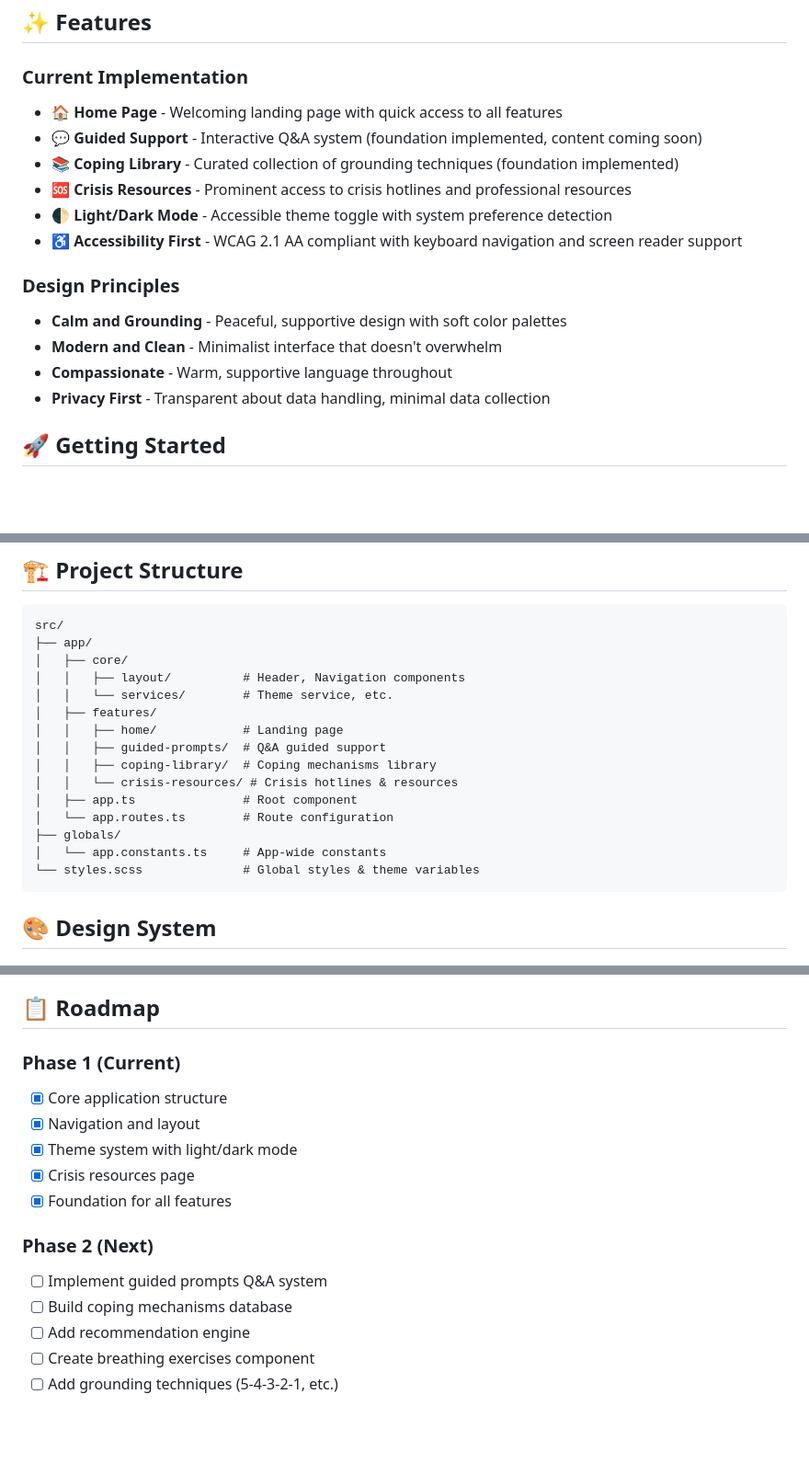
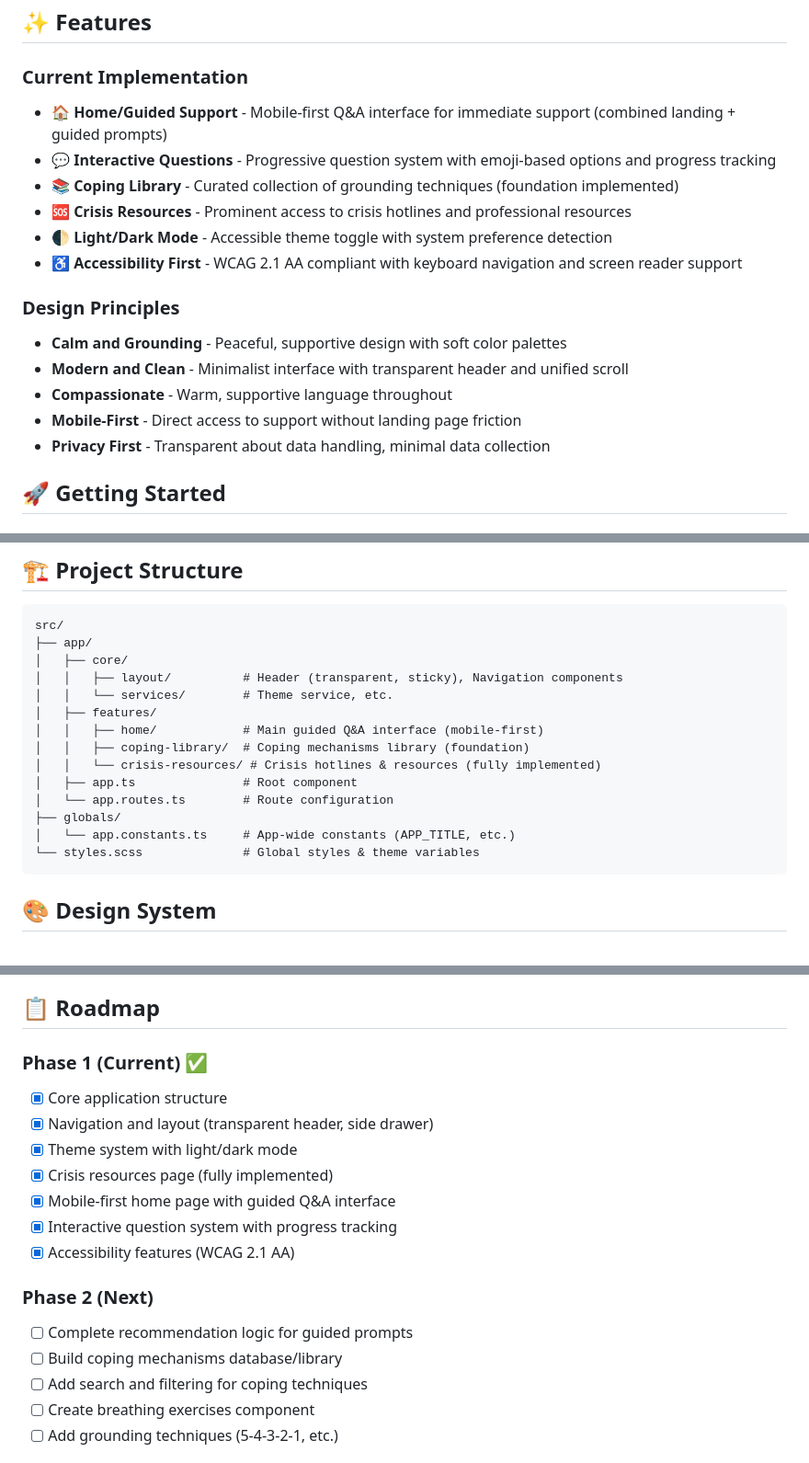
Before and after one commit to kevinslawinski/steady-mind, a Markdown page: README.md, 3 parts joined by grey strips. Shown: that part at 92% size. Drawn GitHub-style; blank space fills up the shorter version.

````diff
--- a/README.md
+++ b/README.md
@@ -8,8 +8,8 @@ A compassionate mental health companion built with Angular 20, designed to help
 
 ### Current Implementation
 
-- **🏠 Home Page** - Welcoming landing page with quick access to all features
-- **💬 Guided Support** - Interactive Q&A system (foundation implemented, content coming soon)
+- **🏠 Home/Guided Support** - Mobile-first Q&A interface for immediate support (combined landing + guided prompts)
+- **💬 Interactive Questions** - Progressive question system with emoji-based options and progress tracking
 - **📚 Coping Library** - Curated collection of grounding techniques (foundation implemented)
 - **🆘 Crisis Resources** - Prominent access to crisis hotlines and professional resources
 - **🌓 Light/Dark Mode** - Accessible theme toggle with system preference detection
@@ -18,8 +18,9 @@ A compassionate mental health companion built with Angular 20, designed to help
 ### Design Principles
 
 - **Calm and Grounding** - Peaceful, supportive design with soft color palettes
-- **Modern and Clean** - Minimalist interface that doesn't overwhelm
+- **Modern and Clean** - Minimalist interface with transparent header and unified scroll
 - **Compassionate** - Warm, supportive language throughout
+- **Mobile-First** - Direct access to support without landing page friction
 - **Privacy First** - Transparent about data handling, minimal data collection
 
 ## 🚀 Getting Started
@@ -56,17 +57,16 @@ npm run watch    # Build in watch mode
 src/
 ├── app/
 │   ├── core/
-│   │   ├── layout/          # Header, Navigation components
+│   │   ├── layout/          # Header (transparent, sticky), Navigation components
 │   │   └── services/        # Theme service, etc.
 │   ├── features/
-│   │   ├── home/            # Landing page
-│   │   ├── guided-prompts/  # Q&A guided support
-│   │   ├── coping-library/  # Coping mechanisms library
-│   │   └── crisis-resources/ # Crisis hotlines & resources
+│   │   ├── home/            # Main guided Q&A interface (mobile-first)
+│   │   ├── coping-library/  # Coping mechanisms library (foundation)
+│   │   └── crisis-resources/ # Crisis hotlines & resources (fully implemented)
 │   ├── app.ts               # Root component
 │   └── app.routes.ts        # Route configuration
 ├── globals/
-│   └── app.constants.ts     # App-wide constants
+│   └── app.constants.ts     # App-wide constants (APP_TITLE, etc.)
 └── styles.scss              # Global styles & theme variables
 ```
 
@@ -113,19 +113,21 @@ src/
 
 ## 📋 Roadmap
 
-### Phase 1 (Current)
+### Phase 1 (Current) ✅
 
 - [x] Core application structure
-- [x] Navigation and layout
+- [x] Navigation and layout (transparent header, side drawer)
 - [x] Theme system with light/dark mode
-- [x] Crisis resources page
-- [x] Foundation for all features
+- [x] Crisis resources page (fully implemented)
+- [x] Mobile-first home page with guided Q&A interface
+- [x] Interactive question system with progress tracking
+- [x] Accessibility features (WCAG 2.1 AA)
 
 ### Phase 2 (Next)
 
-- [ ] Implement guided prompts Q&A system
-- [ ] Build coping mechanisms database
-- [ ] Add recommendation engine
+- [ ] Complete recommendation logic for guided prompts
+- [ ] Build coping mechanisms database/library
+- [ ] Add search and filtering for coping techniques
 - [ ] Create breathing exercises component
 - [ ] Add grounding techniques (5-4-3-2-1, etc.)
 
````
Also changed, not shown: .github/instructions/app-info.instructions.md (+18 -9 lines), IMPLEMENTATION.md (+21 -26 lines).
